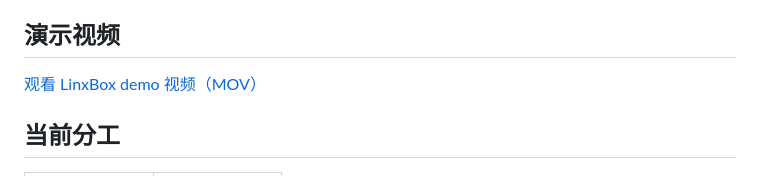
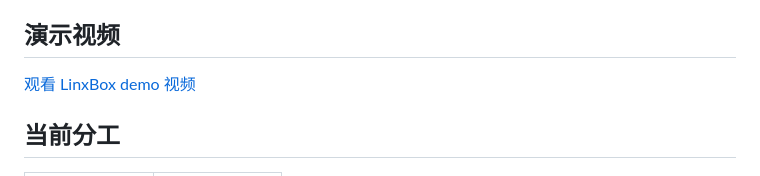
Before and after one commit to KevinHuo/LinxBox, a Markdown page: README.md, the part around the change. GitHub-like rendering.

Commit message:
docs(readme): 更新 demo 视频地址并简化链接说明

```diff
--- a/README.md
+++ b/README.md
@@ -52,7 +52,7 @@ LinxBox 是围绕 **FoloToy AI Passport** 构建的随身 AI 编程交互项目
 
 ## 演示视频
 
-[观看 LinxBox demo 视频（MOV）](https://docs.qnsdk.com/c7fa3b6bf1f35d715a72b06713dbc030.mov)
+[观看 LinxBox demo 视频](https://docs.qnsdk.com/linxbox-demo.mp4)
 
 ## 当前分工
 
```
